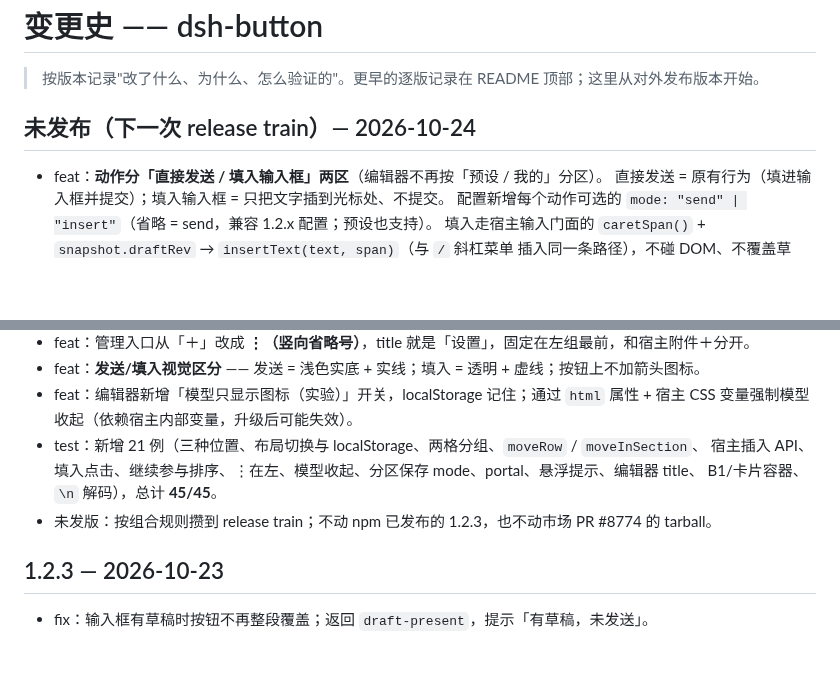
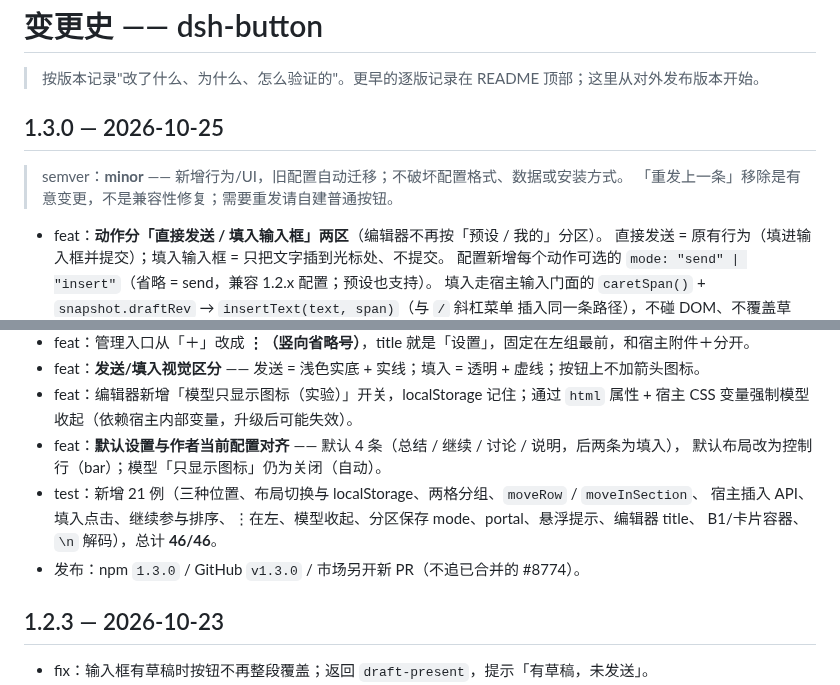
Before and after one commit to xinming-chenniang/dsh-button, a Markdown page: CHANGELOG.md, 2 parts joined by grey strips. Drawn GitHub-style; blank space fills up the shorter version.

Commit message:
chore: release 1.3.0

```diff
--- a/CHANGELOG.md
+++ b/CHANGELOG.md
@@ -2,7 +2,10 @@
 
 > 按版本记录"改了什么、为什么、怎么验证的"。更早的逐版记录在 README 顶部；这里从对外发布版本开始。
 
-## 未发布（下一次 release train）— 2026-10-24
+## 1.3.0 — 2026-10-25
+
+> semver：**minor** —— 新增行为/UI，旧配置自动迁移；不破坏配置格式、数据或安装方式。
+> 「重发上一条」移除是有意变更，不是兼容性修复；需要重发请自建普通按钮。
 
 - feat：**动作分「直接发送 / 填入输入框」两区**（编辑器不再按「预设 / 我的」分区）。
   直接发送 = 原有行为（填进输入框并提交）；填入输入框 = 只把文字插到光标处、不提交。
@@ -37,10 +40,12 @@
 - feat：**发送/填入视觉区分** —— 发送 = 浅色实底 + 实线；填入 = 透明 + 虚线；按钮上不加箭头图标。
 - feat：编辑器新增「模型只显示图标（实验）」开关，localStorage 记住；通过 `html` 属性 +
   宿主 CSS 变量强制模型收起（依赖宿主内部变量，升级后可能失效）。
+- feat：**默认设置与作者当前配置对齐** —— 默认 4 条（总结 / 继续 / 讨论 / 说明，后两条为填入），
+  默认布局改为控制行（bar）；模型「只显示图标」仍为关闭（自动）。
 - test：新增 21 例（三种位置、布局切换与 localStorage、两格分组、`moveRow` / `moveInSection`、
   宿主插入 API、填入点击、继续参与排序、⋮在左、模型收起、分区保存 mode、portal、悬浮提示、编辑器 title、
-  B1/卡片容器、`\n` 解码），总计 **45/45**。
-- 未发版：按组合规则攒到 release train；不动 npm 已发布的 1.2.3，也不动市场 PR #8774 的 tarball。
+  B1/卡片容器、`\n` 解码），总计 **46/46**。
+- 发布：npm `1.3.0` / GitHub `v1.3.0` / 市场另开新 PR（不追已合并的 #8774）。
 
 ## 1.2.3 — 2026-10-23
 
```
Also changed, not shown: AGENTS.md (+2 -3 lines), README.md (+42 -20 lines), assets/composer-buttons.png, 5 other files.
